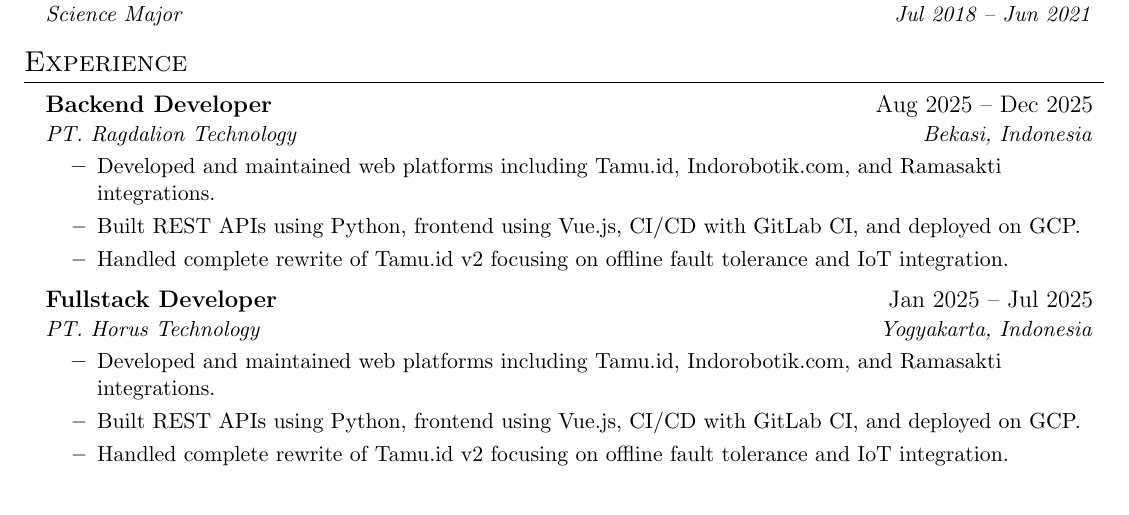
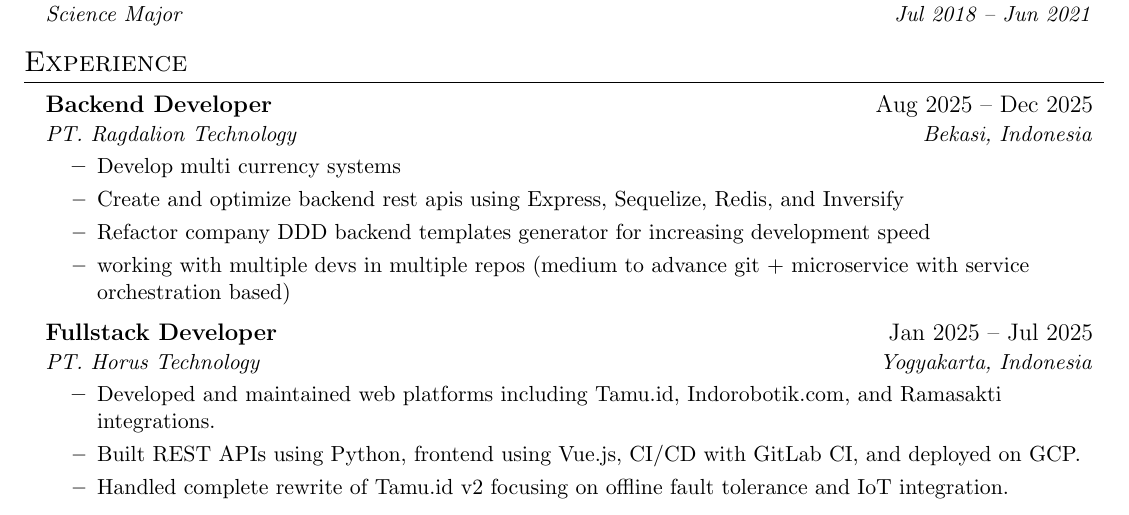
Before and after one commit to aliifam/resume, a LaTeX CV (resume.tex): part of page 1 of 2, cut so that both start at the same text. Compiled offline with pdfLaTeX.

Commit message:
feat:new company

```diff
--- a/resume.tex
+++ b/resume.tex
@@ -81,9 +81,10 @@
 
 \resumeSubheading{Backend Developer}{Aug 2025 -- Dec 2025}{PT. Ragdalion Technology}{Bekasi, Indonesia}
 \resumeItemListStart
-\resumeItem{Developed and maintained web platforms including Tamu.id, Indorobotik.com, and Ramasakti integrations.}
-\resumeItem{Built REST APIs using Python, frontend using Vue.js, CI/CD with GitLab CI, and deployed on GCP.}
-\resumeItem{Handled complete rewrite of Tamu.id v2 focusing on offline fault tolerance and IoT integration.}
+\resumeItem{Develop multi currency systems}
+\resumeItem{Create and optimize backend rest apis using Express, Sequelize, Redis, and Inversify}
+\resumeItem{Refactor company DDD backend templates generator for increasing development speed}
+\resumeItem{working with multiple devs in multiple repos (medium to advance git + microservice with service orchestration based)}
 \resumeItemListEnd
 
 \resumeSubheading{Fullstack Developer}{Jan 2025 -- Jul 2025}{PT. Horus Technology}{Yogyakarta, Indonesia}
```
Also changed, not shown: 1 other file.
